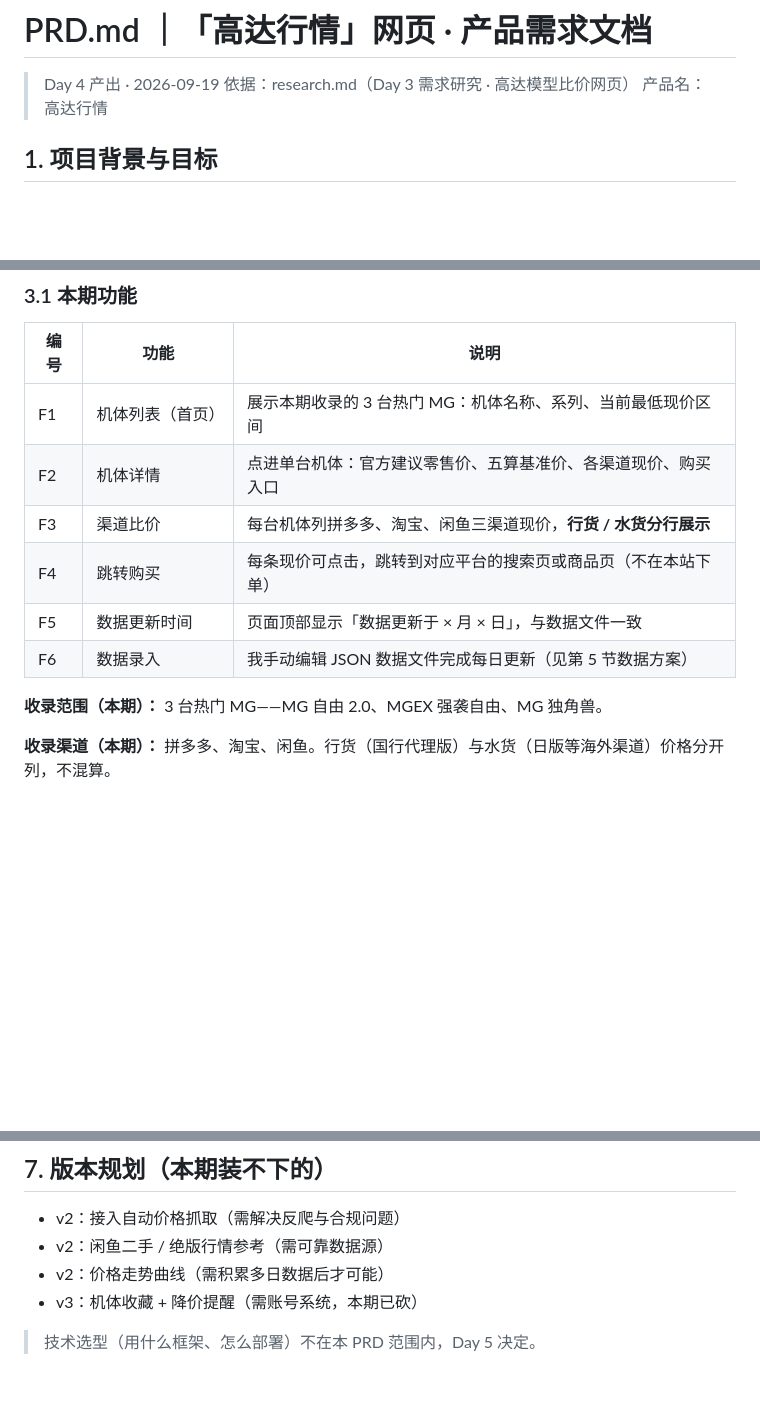
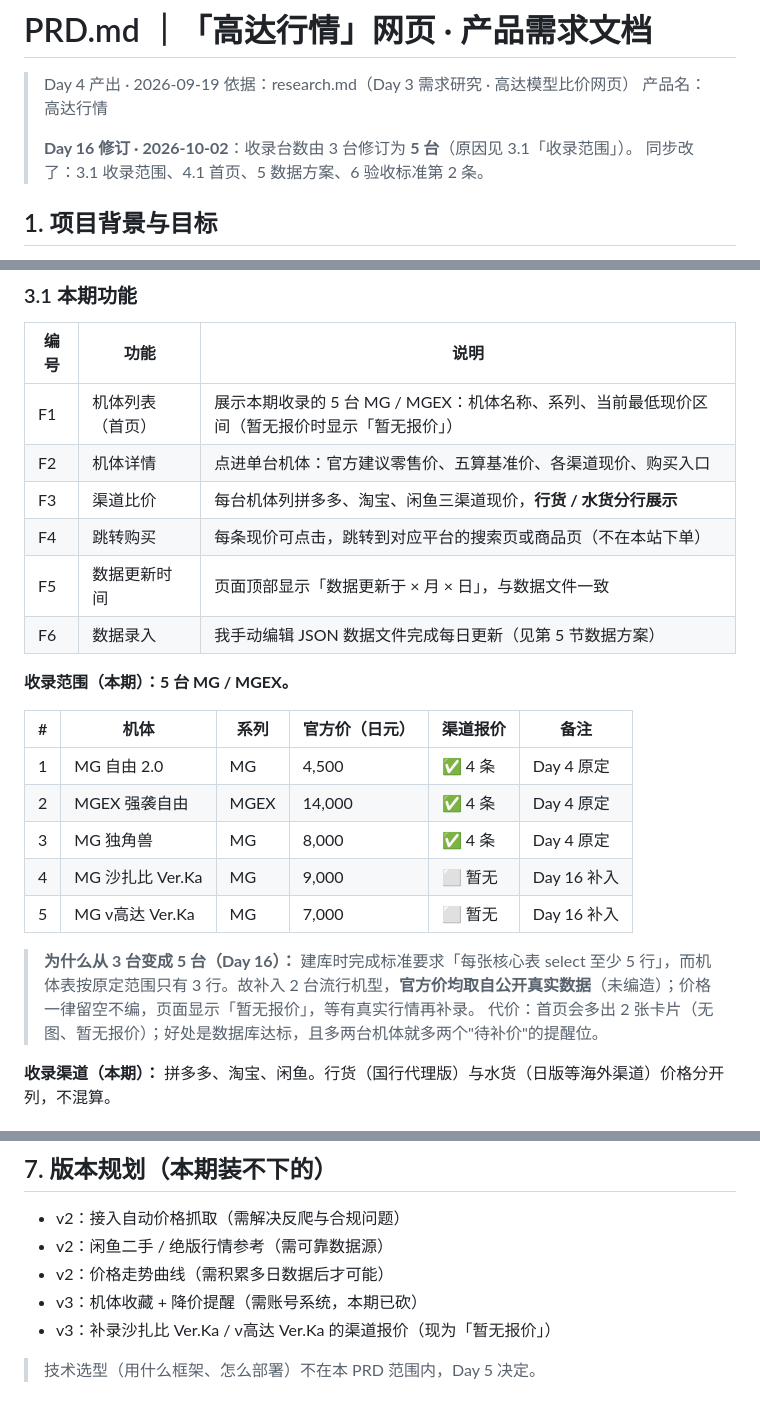
Before and after one commit to Kenvin07/vibecoding-project, a Markdown page: PRD.md, 3 parts joined by grey strips. Rendered like a GitHub page; blank space fills up the shorter version.

```diff
--- a/PRD.md
+++ b/PRD.md
@@ -3,6 +3,9 @@
 > Day 4 产出 · 2026-09-19
 > 依据：research.md（Day 3 需求研究 · 高达模型比价网页）
 > 产品名：高达行情
+>
+> **Day 16 修订 · 2026-10-02**：收录台数由 3 台修订为 **5 台**（原因见 3.1「收录范围」）。
+> 同步改了：3.1 收录范围、4.1 首页、5 数据方案、6 验收标准第 2 条。
 
 ## 1. 项目背景与目标
 
@@ -26,14 +29,25 @@
 
 | 编号 | 功能 | 说明 |
 |---|---|---|
-| F1 | 机体列表（首页） | 展示本期收录的 3 台热门 MG：机体名称、系列、当前最低现价区间 |
+| F1 | 机体列表（首页） | 展示本期收录的 5 台 MG / MGEX：机体名称、系列、当前最低现价区间（暂无报价时显示「暂无报价」） |
 | F2 | 机体详情 | 点进单台机体：官方建议零售价、五算基准价、各渠道现价、购买入口 |
 | F3 | 渠道比价 | 每台机体列拼多多、淘宝、闲鱼三渠道现价，**行货 / 水货分行展示** |
 | F4 | 跳转购买 | 每条现价可点击，跳转到对应平台的搜索页或商品页（不在本站下单） |
 | F5 | 数据更新时间 | 页面顶部显示「数据更新于 × 月 × 日」，与数据文件一致 |
 | F6 | 数据录入 | 我手动编辑 JSON 数据文件完成每日更新（见第 5 节数据方案） |
 
-**收录范围（本期）：** 3 台热门 MG——MG 自由 2.0、MGEX 强袭自由、MG 独角兽。
+**收录范围（本期）：5 台 MG / MGEX。**
+
+| # | 机体 | 系列 | 官方价（日元） | 渠道报价 | 备注 |
+|---|---|---|---|---|---|
+| 1 | MG 自由 2.0 | MG | 4,500 | ✅ 4 条 | Day 4 原定 |
+| 2 | MGEX 强袭自由 | MGEX | 14,000 | ✅ 4 条 | Day 4 原定 |
+| 3 | MG 独角兽 | MG | 8,000 | ✅ 4 条 | Day 4 原定 |
+| 4 | MG 沙扎比 Ver.Ka | MG | 9,000 | ⬜ 暂无 | Day 16 补入 |
+| 5 | MG ν高达 Ver.Ka | MG | 7,000 | ⬜ 暂无 | Day 16 补入 |
+
+> **为什么从 3 台变成 5 台（Day 16）：** 建库时完成标准要求「每张核心表 select 至少 5 行」，而机体表按原定范围只有 3 行。故补入 2 台流行机型，**官方价均取自公开真实数据**（未编造）；价格一律留空不编，页面显示「暂无报价」，等有真实行情再补录。
+> 代价：首页会多出 2 张卡片（无图、暂无报价）；好处是数据库达标，且多两台机体就多两个"待补价"的提醒位。
 
 **收录渠道（本期）：** 拼多多、淘宝、闲鱼。行货（国行代理版）与水货（日版等海外渠道）价格分开列，不混算。
 
@@ -93,5 +110,6 @@
 - v2：闲鱼二手 / 绝版行情参考（需可靠数据源）
 - v2：价格走势曲线（需积累多日数据后才可能）
 - v3：机体收藏 + 降价提醒（需账号系统，本期已砍）
+- v3：补录沙扎比 Ver.Ka / ν高达 Ver.Ka 的渠道报价（现为「暂无报价」）
 
 > 技术选型（用什么框架、怎么部署）不在本 PRD 范围内，Day 5 决定。
```
Also changed, not shown: other parts of PRD.md (+7 -4 lines), api-contract.md (+6 -2 lines).
